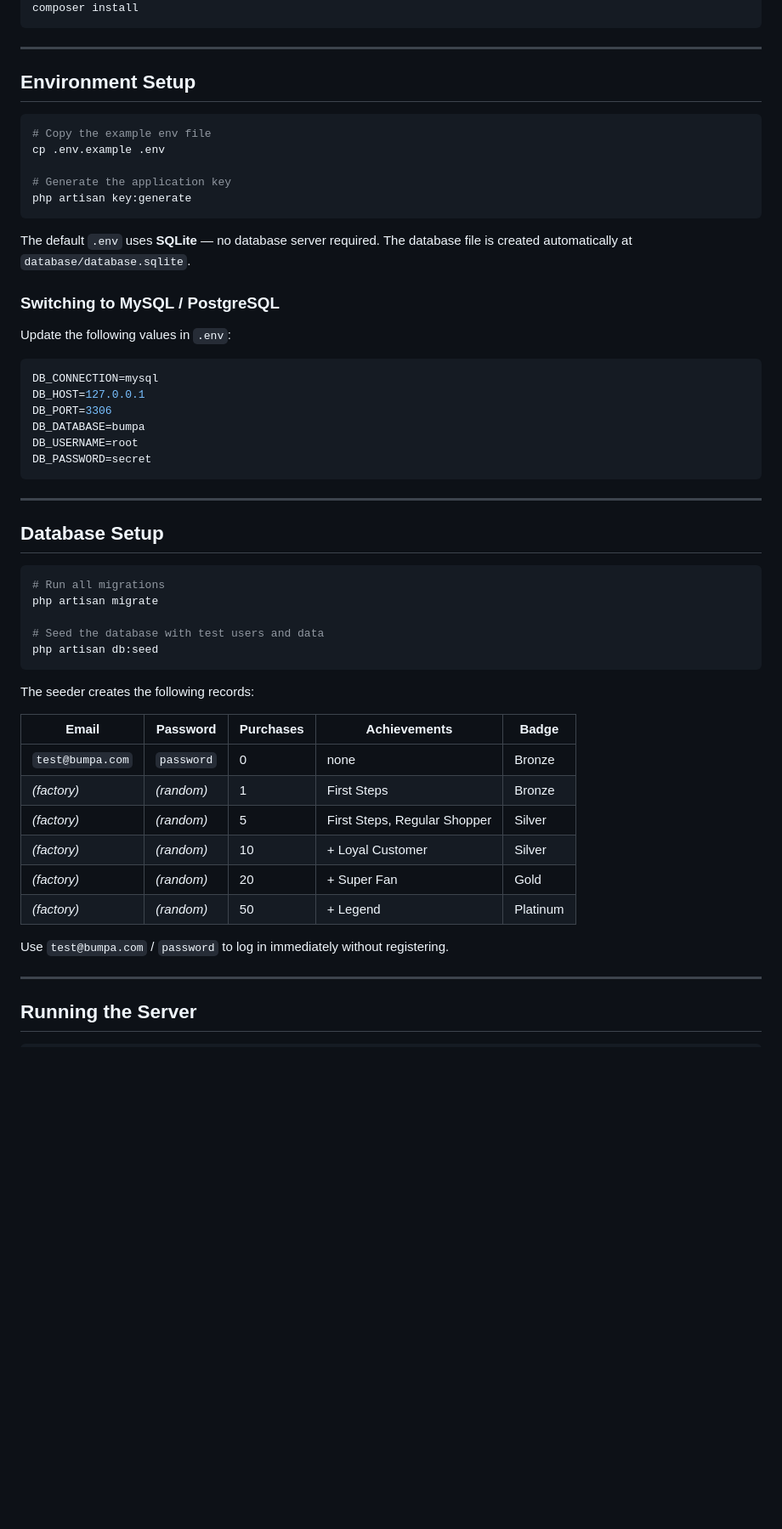
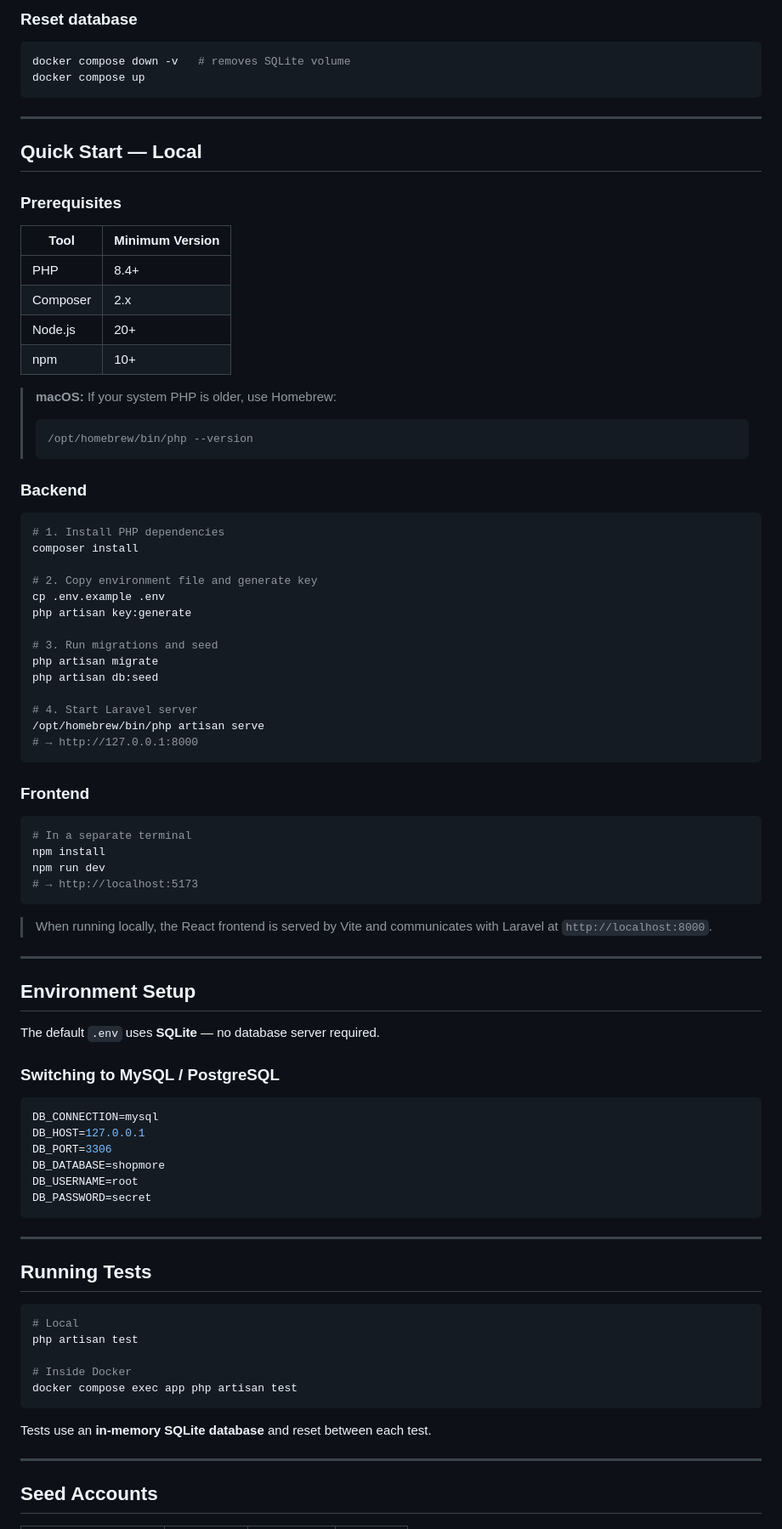
Before and after one commit to ChukwurahVictor/shop_more, a Markdown page: README.md, the part around one of its changes. Shown at 85% size. GitHub-like rendering; blank space fills up the shorter version.

Commit message:
docs: rewrite README with fullstack setup, Docker guide, cashback system docs

````diff
--- a/README.md
+++ b/README.md
@@ -55,59 +65,90 @@ cd bumpa-backend
+### Reset database
+
+```bash
+docker compose down -v   # removes SQLite volume
+docker compose up
+```
+
+---
+
+## Quick Start — Local
+
+### Prerequisites
+
+| Tool | Minimum Version |
+|------|----------------|
+| PHP | 8.4+ |
+| Composer | 2.x |
+| Node.js | 20+ |
+| npm | 10+ |
+
+> **macOS:** If your system PHP is older, use Homebrew:
+> ```bash
+> /opt/homebrew/bin/php --version
+> ```
+
+### Backend
+
+```bash
+# 1. Install PHP dependencies
 composer install
+
+# 2. Copy environment file and generate key
+cp .env.example .env
+php artisan key:generate
+
+# 3. Run migrations and seed
+php artisan migrate
+php artisan db:seed
+
+# 4. Start Laravel server
+/opt/homebrew/bin/php artisan serve
+# → http://127.0.0.1:8000
 ```
+
+### Frontend
+
+```bash
+# In a separate terminal
+npm install
+npm run dev
+# → http://localhost:5173
+```
+
+> When running locally, the React frontend is served by Vite and communicates with Laravel at `http://localhost:8000`.
 
 ---
 
 ## Environment Setup
 
-```bash
-# Copy the example env file
-cp .env.example .env
-
-# Generate the application key
-php artisan key:generate
-```
-
-The default `.env` uses **SQLite** — no database server required. The database file is created automatically at `database/database.sqlite`.
+The default `.env` uses **SQLite** — no database server required.
 
 ### Switching to MySQL / PostgreSQL
-
-Update the following values in `.env`:
 
 ```env
 DB_CONNECTION=mysql
 DB_HOST=127.0.0.1
 DB_PORT=3306
-DB_DATABASE=bumpa
+DB_DATABASE=shopmore
 DB_USERNAME=root
 DB_PASSWORD=secret
 ```
 
 ---
 
-## Database Setup
+## Running Tests
 
 ```bash
-# Run all migrations
-php artisan migrate
+# Local
+php artisan test
 
-# Seed the database with test users and data
-php artisan db:seed
+# Inside Docker
+docker compose exec app php artisan test
 ```
 
-The seeder creates the following records:
-
-| Email | Password | Purchases | Achievements | Badge |
-|-------|----------|-----------|--------------|-------|
-| `test@bumpa.com` | `password` | 0 | none | Bronze |
-| _(factory)_ | _(random)_ | 1 | First Steps | Bronze |
-| _(factory)_ | _(random)_ | 5 | First Steps, Regular Shopper | Silver |
-| _(factory)_ | _(random)_ | 10 | + Loyal Customer | Silver |
-| _(factory)_ | _(random)_ | 20 | + Super Fan | Gold |
-| _(factory)_ | _(random)_ | 50 | + Legend | Platinum |
-
-Use `test@bumpa.com` / `password` to log in immediately without registering.
+Tests use an **in-memory SQLite database** and reset between each test.
 
 ---
 
-## Running the Server
+## Seed Accounts
 
````
Also changed, not shown: other parts of README.md (+143 -168 lines).
